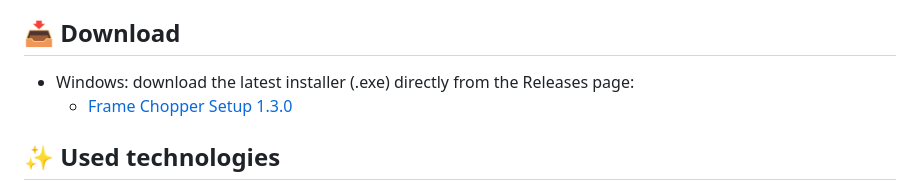
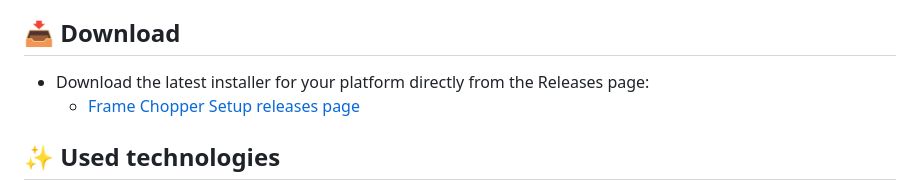
Before and after one commit to JavaRaf/Frame-Chopper, a Markdown page: README.md, the part around the change. Rendered like a GitHub page.

Commit message:
docs(readme): generalize download instructions and link to releases page

```diff
--- a/README.md
+++ b/README.md
@@ -87,8 +87,8 @@ The build configuration is located in the `package.json` file under the `build`
 
 ## 📥 Download
 
-- Windows: download the latest installer (.exe) directly from the Releases page:
-  - [Frame Chopper Setup 1.3.0](https://github.com/JavaRaf/Frame-Chopper/releases/download/1.3.0/Frame.Chopper.Setup.1.3.0.exe)
+- Download the latest installer for your platform directly from the Releases page:
+  - [Frame Chopper Setup releases page](https://github.com/JavaRaf/Frame-Chopper/releases)
 
 ## ✨ Used technologies
 
```
